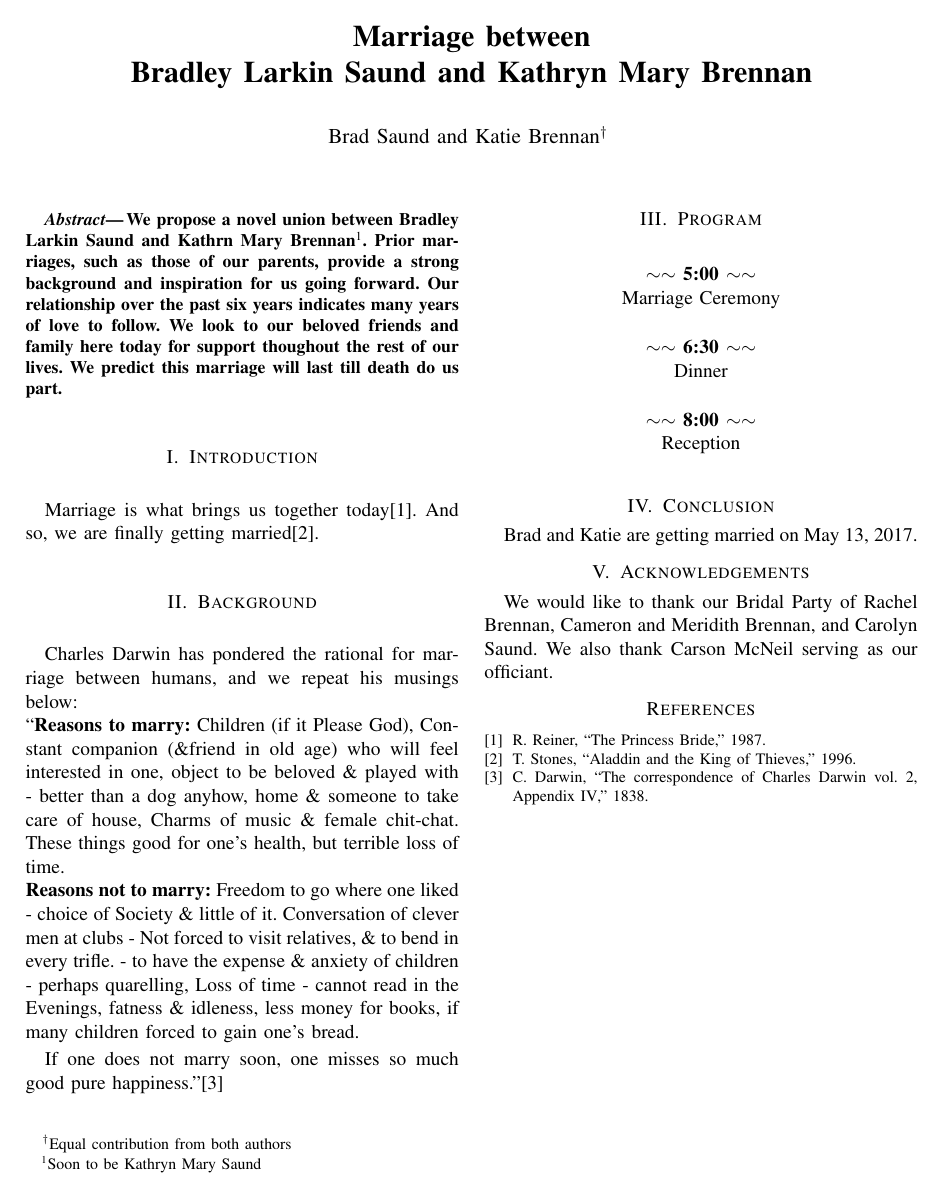
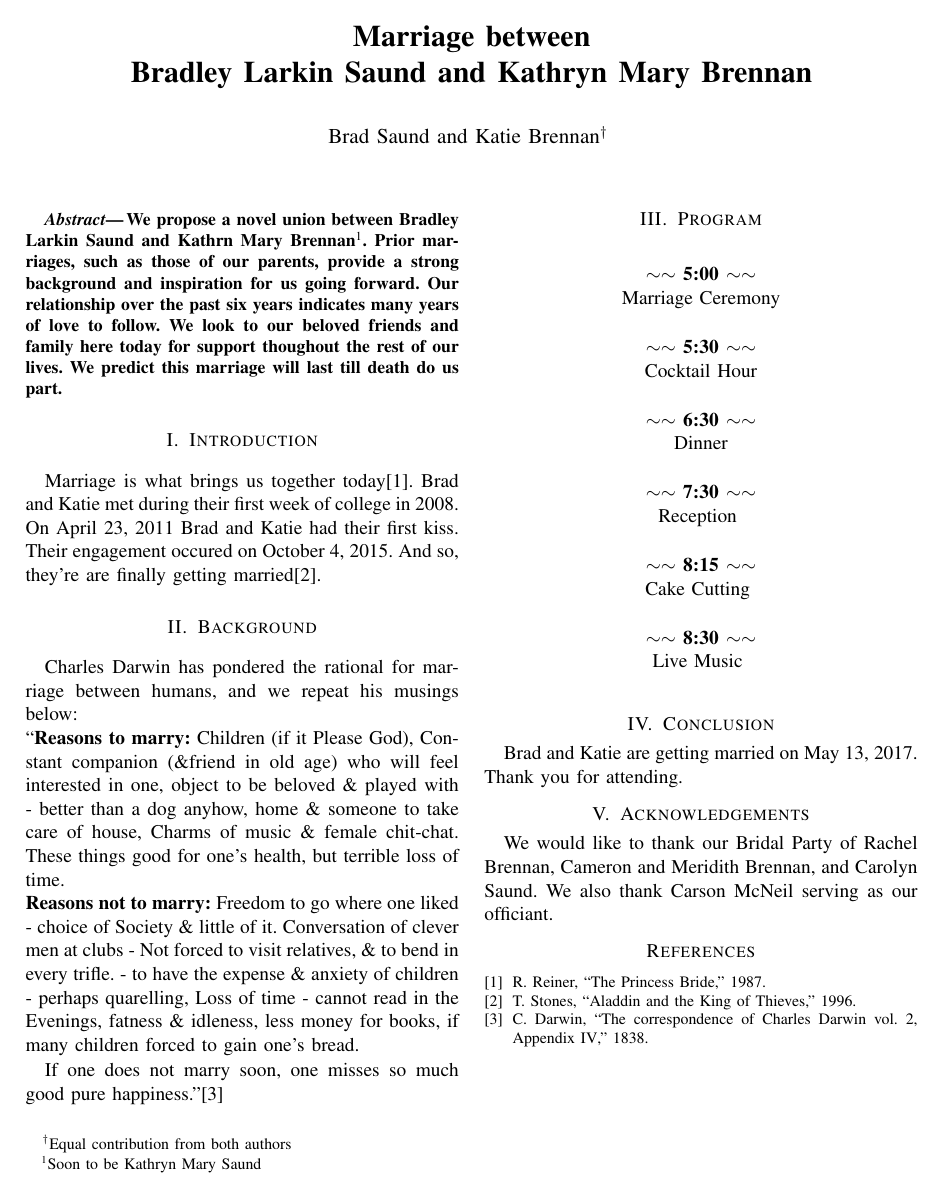
Before and after one commit to bsaund/wedding, a LaTeX paper (program/program.tex): the whole page. Compiled offline with pdfLaTeX.

Commit message:
I love katie

```diff
--- a/program/program.tex
+++ b/program/program.tex
@@ -80,7 +80,10 @@
 %%%%%%%%%%%%%%%%%%%%%%%%%%%%%%%%%%%%%%%%%%%%%%%%%%%%%%%%%%%%%%%%%%%%%%%%%%%%%%%%
 \section{Introduction}
 Marriage is what brings us together today\cite{PrincessBride}.
-And so, we are finally getting married\cite{AladdinKoT}.
+Brad and Katie met during their first week of college in 2008.
+On April 23, 2011 Brad and Katie had their first kiss.
+Their engagement occured on October 4, 2015.
+And so, they're are finally getting married\cite{AladdinKoT}.
 
 
 %%%%%%%%%%%%%%%%%%%%%%%%%%%%%%%%%%%%%%%%%%%%%%%%%%%%%%%%%%%%%%%%%%%%%%%%%%%%%%%
@@ -102,18 +105,30 @@ If one does not marry soon, one misses so much good pure happiness.''\cite{Darwi
   Marriage Ceremony\\
   \programSpace
 
+  \programTime{5:30}\\
+  Cocktail Hour\\
+  \programSpace
+
   \programTime{6:30}\\
   Dinner\\
   \programSpace
 
-  \programTime{8:00}\\
+  \programTime{7:30}\\
   Reception
+  \programSpace
 
+  \programTime{8:15}\\
+  Cake Cutting
+  \programSpace
+
+  \programTime{8:30}\\
+  Live Music
   \programSpace
 
 \end{center}
 \section{Conclusion}
 Brad and Katie are getting married on May 13, 2017.
+Thank you for attending.
 
 \section{Acknowledgements}
 We would like to thank our Bridal Party of Rachel Brennan, Cameron and Meridith Brennan, and Carolyn Saund.
```
